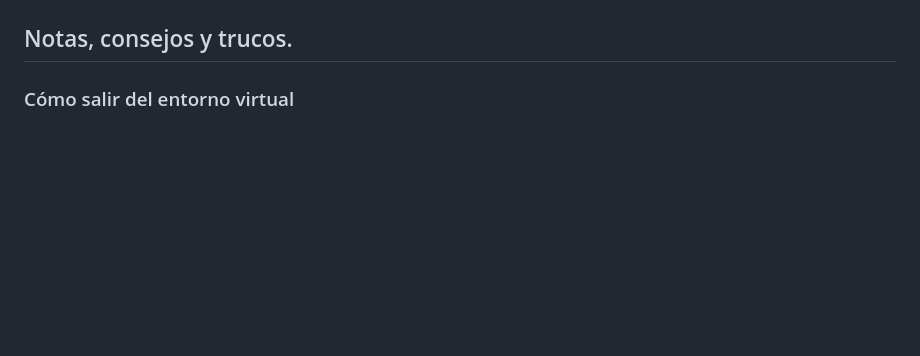
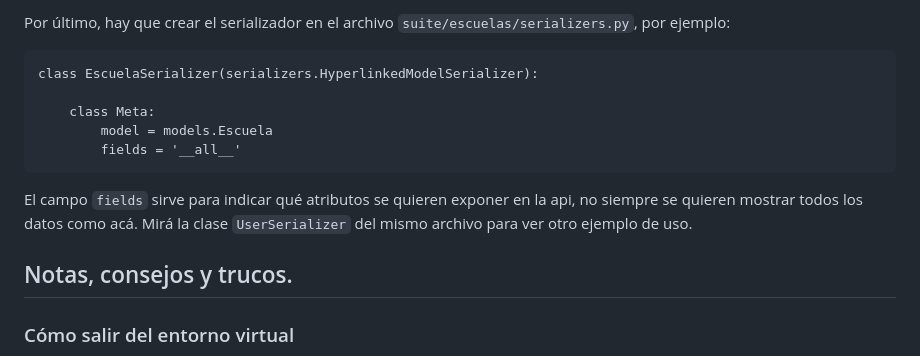
Before and after one commit to Dte-ba/suite-backend, a Markdown page: README.md, the part around the change printed below. Rendered like a GitHub page; blank space fills up the shorter version.

````diff
--- a/README.md
+++ b/README.md
@@ -243,3 +287,19 @@ admin.site.register(models.Domicilio)
+Por último, hay que crear el serializador en el archivo
+`suite/escuelas/serializers.py`, por ejemplo:
+
+
+```
+class EscuelaSerializer(serializers.HyperlinkedModelSerializer):
+
+    class Meta:
+        model = models.Escuela
+        fields = '__all__'
+```
+
+El campo `fields` sirve para indicar qué atributos se quieren exponer en
+la api, no siempre se quieren mostrar todos los datos como acá. Mirá
+la clase `UserSerializer` del mismo archivo para ver otro ejemplo de uso.
+
 ## Notas, consejos y trucos.
 
 
````
Also changed, not shown: other parts of README.md (+46 -2 lines), imagenes/api.png (added), 1 other file.
